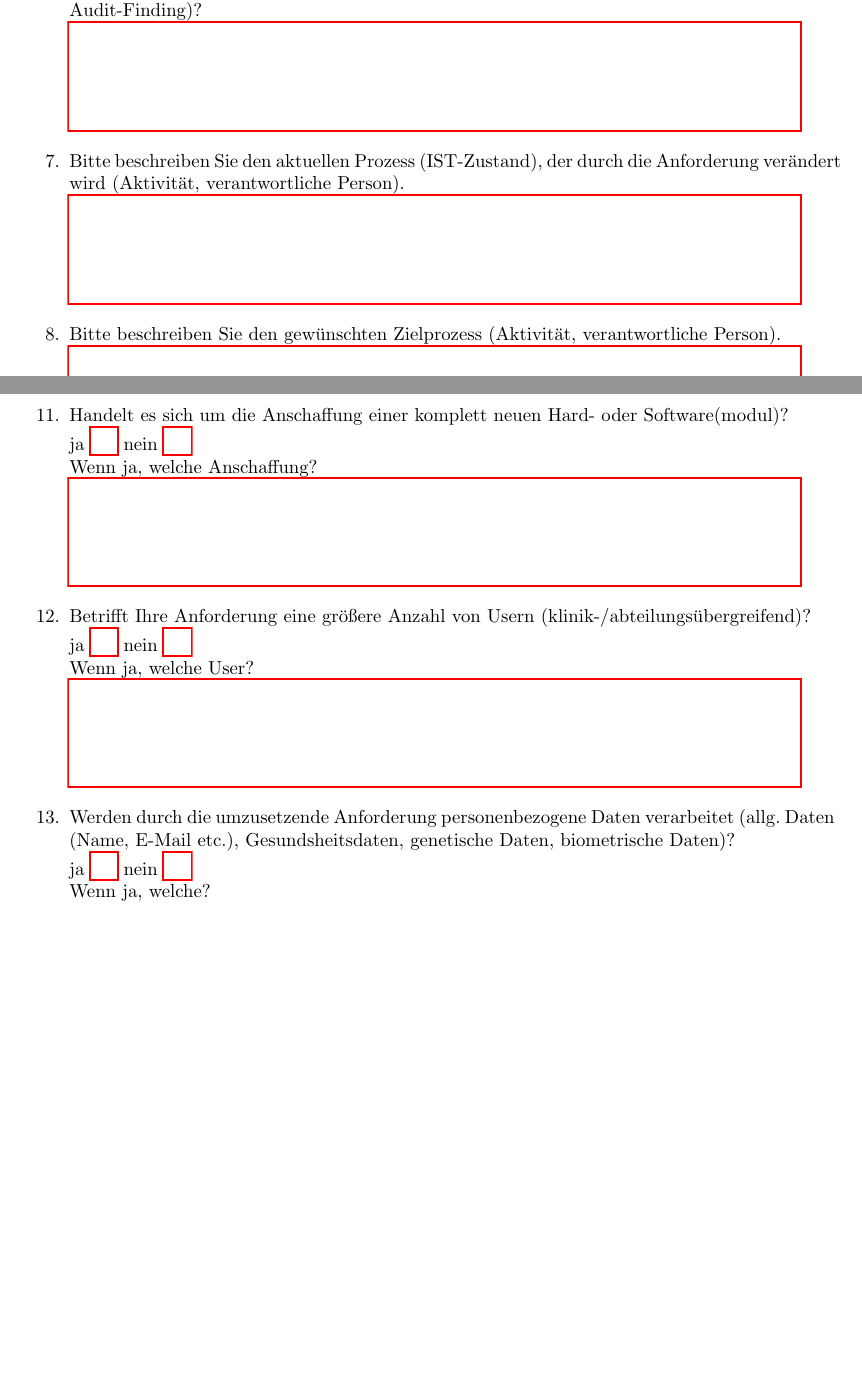
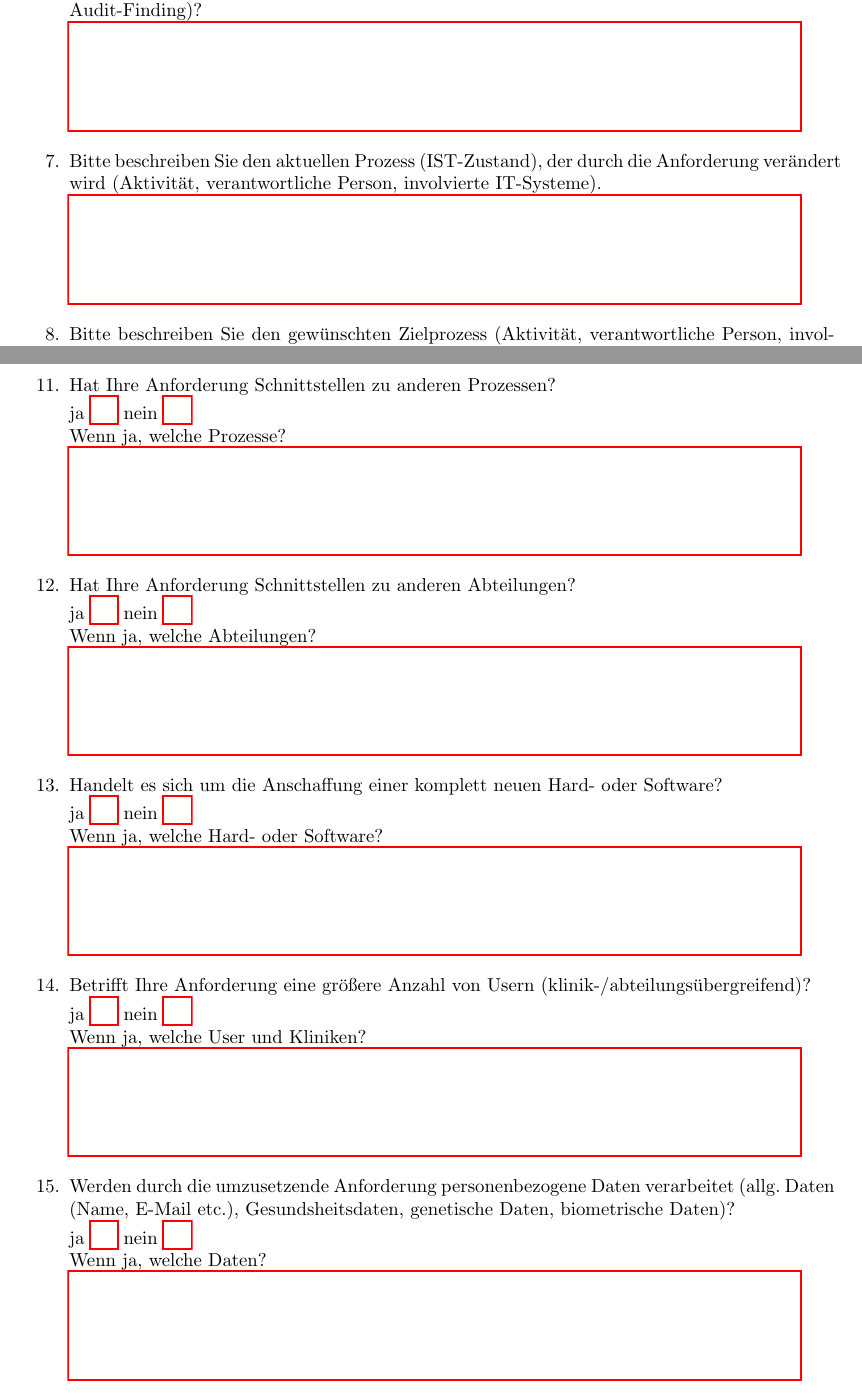
Before and after one commit to GutenbergHealthHub/it_project_template, a LaTeX document (Projektantrag_SC6_IT.tex, which reads questions.tex): two parts of pages 3 and 4 of 4 before the commit and two parts of pages 3 and 4 of 5 after it, joined at a grey line, cut so that both start at the same text, the shorter picture padded with empty space. Compiled offline with pdfLaTeX.

Commit message:
Last update Mi 9. Nov 15:35:28 CET 2022.

```diff
--- a/Projektantrag_SC6_IT.tex
+++ b/Projektantrag_SC6_IT.tex
@@ -20,6 +20,7 @@
 \usepackage{pdflscape}
 \usepackage{booktabs}
 \usepackage{caption}
+\usepackage{tabularx}
 
 
 \fancypagestyle{firstpage}
--- a/questions.tex
+++ b/questions.tex
@@ -28,9 +28,9 @@
   	Was passiert, wenn die Anforderung nicht umgesetzt wird (z.B. Systemstopp, Strafzahlungen, Audit-Finding)?   \\
   	\TextField[multiline, name=business,width=0.9\textwidth,  height=2cm, value={}]{}
 
-  	\item Bitte beschreiben Sie den aktuellen Prozess (IST-Zustand), der durch die Anforderung verändert wird (Aktivität, verantwortliche Person). \\
+  	\item Bitte beschreiben Sie den aktuellen Prozess (IST-Zustand), der durch die Anforderung verändert wird (Aktivität, verantwortliche Person, involvierte IT-Systeme). \\
   	\TextField[multiline, name=proces,width=0.9\textwidth,  height=2cm, value={}]{}
 
-  \item Bitte beschreiben Sie den gewünschten Zielprozess (Aktivität, verantwortliche Person). \\
+  \item Bitte beschreiben Sie den gewünschten Zielprozess (Aktivität, verantwortliche Person, involvierte IT-Systeme). \\
   \TextField[multiline, name=descrgoal,width=0.9\textwidth,  height=2cm, value={}]{}
 
@@ -44,17 +46,31 @@
 	\newpage
-	\item Handelt es sich um die Anschaffung einer komplett neuen Hard- oder Software(modul)? \\ \ChoiceMenu[radio, radiosymbol=6 default=n, width=0.5cm, name=soha]{} {ja=j,nein=n} \\
-	Wenn ja, welche Anschaffung? \\
+
+	\item Hat Ihre Anforderung Schnittstellen zu anderen Prozessen? \\
+	\ChoiceMenu[radio, radiosymbol=6 default=n, width=0.5cm, name=consepro]{} {ja=j,nein=n} \\
+	Wenn ja, welche Prozesse? \\
+	\TextField[multiline, name=jconsepro,width=0.9\textwidth,  height=2cm, value={}]{}
+
+	\item Hat Ihre Anforderung Schnittstellen zu anderen Abteilungen? \\
+	\ChoiceMenu[radio, radiosymbol=6 default=n, width=0.5cm, name=consedep]{} {ja=j,nein=n} \\
+	Wenn ja, welche Abteilungen? \\
+	\TextField[multiline, name=jconsedep,width=0.9\textwidth,  height=2cm, value={}]{}
+
+	\item Handelt es sich um die Anschaffung einer komplett neuen Hard- oder Software? \\
+	\ChoiceMenu[radio, radiosymbol=6 default=n, width=0.5cm, name=soha]{} {ja=j,nein=n} \\
+	Wenn ja, welche Hard- oder Software? \\
 	\TextField[multiline, name=jsoja,width=0.9\textwidth,  height=2cm, value={}]{}
 
 	\item Betrifft Ihre Anforderung eine größere Anzahl von Usern (klinik-/abteilungsübergreifend)? \\ \ChoiceMenu[radio, radiosymbol=6 default=n, width=0.5cm, name=user]{} {ja=j,nein=n} \\
-	Wenn ja, welche User? \\
+	Wenn ja, welche User und Kliniken? \\
 	\TextField[multiline, name=juser,width=0.9\textwidth,  height=2cm, value={}]{}
 
-	\item Werden durch die umzusetzende Anforderung personenbezogene Daten verarbeitet (allg. Daten (Name, E-Mail etc.), Gesundsheitsdaten, genetische Daten, biometrische Daten)? \\ \ChoiceMenu[radio, radiosymbol=6 default=n, width=0.5cm, name=persodata]{} {ja=j,nein=n} \\
-	Wenn ja, welche? \\
+	\item Werden durch die umzusetzende Anforderung personenbezogene Daten verarbeitet (allg. Daten (Name, E-Mail etc.), Gesundsheitsdaten, genetische Daten, biometrische Daten)? \\
+	\ChoiceMenu[radio, radiosymbol=6 default=n, width=0.5cm, name=persodata]{} {ja=j,nein=n} \\
+	Wenn ja, welche Daten? \\
 	\TextField[multiline, name=jpersodata,width=0.9\textwidth,  height=2cm, value={}]{}
-
-	\item Hat die Anforderungen Schnittstellen außerhalb der UM? \\ \ChoiceMenu[radio, radiosymbol=6 default=n, width=0.5cm, name=outum]{} {ja=j,nein=n} \\
+	\newpage
+	\item Hat die Anforderungen Schnittstellen außerhalb der UM? \\
+	\ChoiceMenu[radio, radiosymbol=6 default=n, width=0.5cm, name=outum]{} {ja=j,nein=n} \\
 	Wenn ja, welche? \\
 	\TextField[multiline, name=joutum,width=0.9\textwidth,  height=2cm, value={}]{}
 
```
Also changed, not shown: titel.tex (+13 -3 lines), Projektantrag_SC6_IT.pdf, Projektantrag_SC6_IT.tex (2 more changed lines), questions.tex (12 more changed lines).
